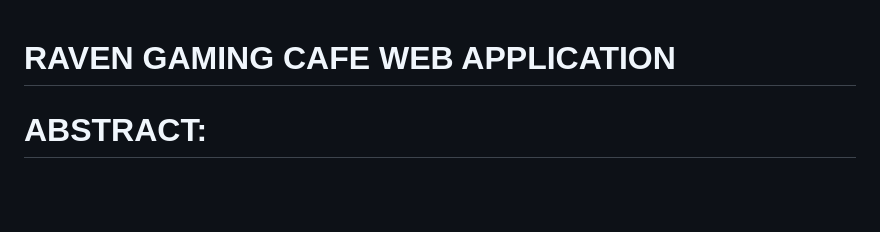
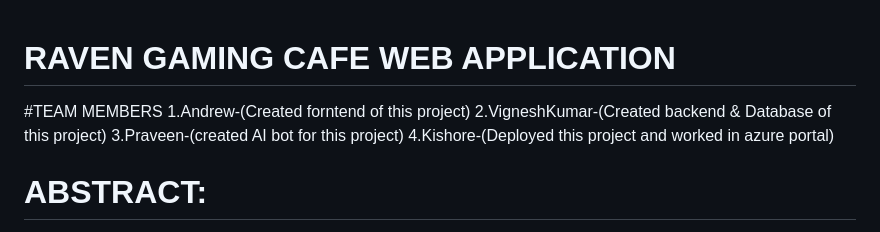
Before and after one commit to MrVignesh08/RavenGC, a Markdown page: README.md, the part around the change. Drawn GitHub-style; blank space fills up the shorter version.

```diff
--- a/README.md
+++ b/README.md
@@ -1,4 +1,10 @@
 # RAVEN GAMING CAFE WEB APPLICATION
+
+#TEAM MEMBERS
+1.Andrew-(Created forntend of this project)
+2.VigneshKumar-(Created backend & Database of this project)
+3.Praveen-(created AI bot for this project)
+4.Kishore-(Deployed this project and worked in azure portal)
 
 # ABSTRACT:
 The Raven Gaming Cafe project represents a comprehensive integration of HTML, CSS, JavaScript, PHP, and SQL to establish an immersive and user-friendly gaming environment. HTML serves as the backbone, structuring the website and providing a foundation for seamless navigation. CSS steps in to enhance visual aesthetics, ensuring a consistent and responsive design across various devices. JavaScript brings dynamism to the user interface, introducing interactive elements and real-time updates, thereby elevating the overall gaming experience.
```
